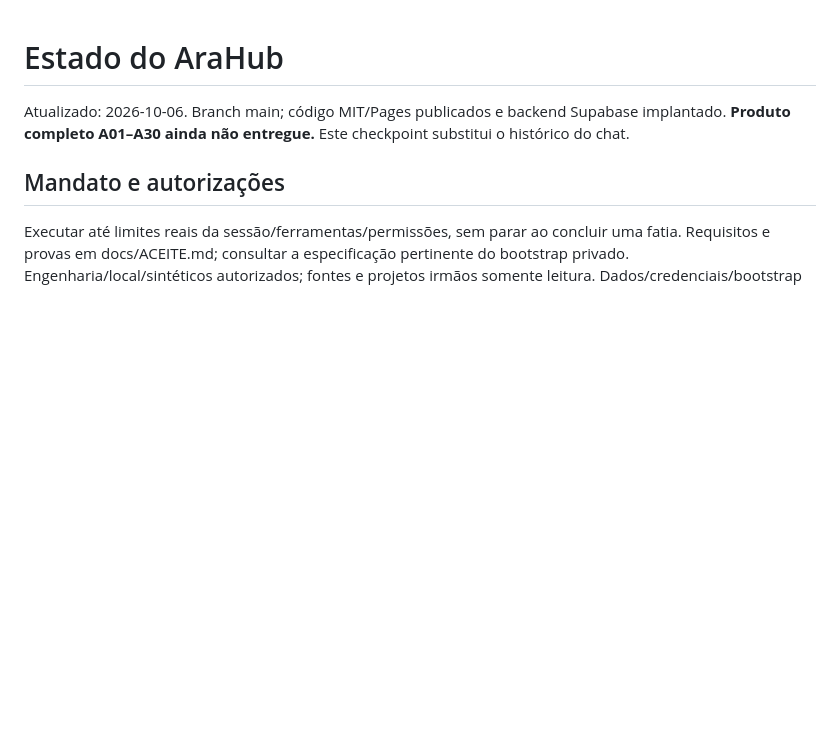
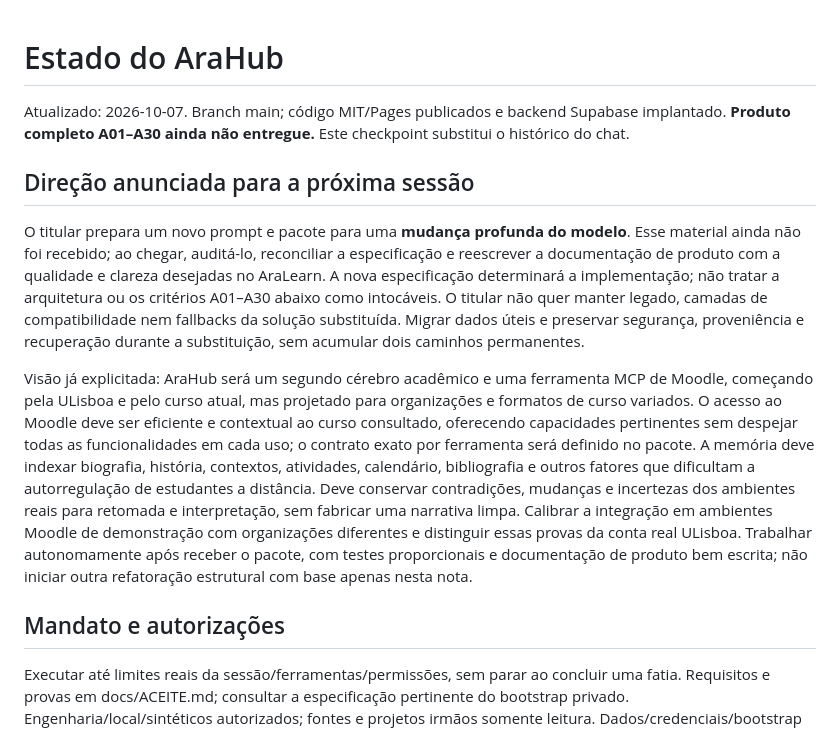
Before and after one commit to fabio-ara/AraHub, a Markdown page: STATUS.md, the part around the change. Drawn GitHub-style; blank space fills up the shorter version.

Commit message:
Record forthcoming AraHub redesign mandate

```diff
--- a/STATUS.md
+++ b/STATUS.md
@@ -1,6 +1,12 @@
 # Estado do AraHub
 
-Atualizado: 2026-10-06. Branch main; código MIT/Pages publicados e backend Supabase implantado. **Produto completo A01–A30 ainda não entregue.** Este checkpoint substitui o histórico do chat.
+Atualizado: 2026-10-07. Branch main; código MIT/Pages publicados e backend Supabase implantado. **Produto completo A01–A30 ainda não entregue.** Este checkpoint substitui o histórico do chat.
+
+## Direção anunciada para a próxima sessão
+
+O titular prepara um novo prompt e pacote para uma **mudança profunda do modelo**. Esse material ainda não foi recebido; ao chegar, auditá-lo, reconciliar a especificação e reescrever a documentação de produto com a qualidade e clareza desejadas no AraLearn. A nova especificação determinará a implementação; não tratar a arquitetura ou os critérios A01–A30 abaixo como intocáveis. O titular não quer manter legado, camadas de compatibilidade nem fallbacks da solução substituída. Migrar dados úteis e preservar segurança, proveniência e recuperação durante a substituição, sem acumular dois caminhos permanentes.
+
+Visão já explicitada: AraHub será um segundo cérebro acadêmico e uma ferramenta MCP de Moodle, começando pela ULisboa e pelo curso atual, mas projetado para organizações e formatos de curso variados. O acesso ao Moodle deve ser eficiente e contextual ao curso consultado, oferecendo capacidades pertinentes sem despejar todas as funcionalidades em cada uso; o contrato exato por ferramenta será definido no pacote. A memória deve indexar biografia, história, contextos, atividades, calendário, bibliografia e outros fatores que dificultam a autorregulação de estudantes a distância. Deve conservar contradições, mudanças e incertezas dos ambientes reais para retomada e interpretação, sem fabricar uma narrativa limpa. Calibrar a integração em ambientes Moodle de demonstração com organizações diferentes e distinguir essas provas da conta real ULisboa. Trabalhar autonomamente após receber o pacote, com testes proporcionais e documentação de produto bem escrita; não iniciar outra refatoração estrutural com base apenas nesta nota.
 
 ## Mandato e autorizações
 
```
